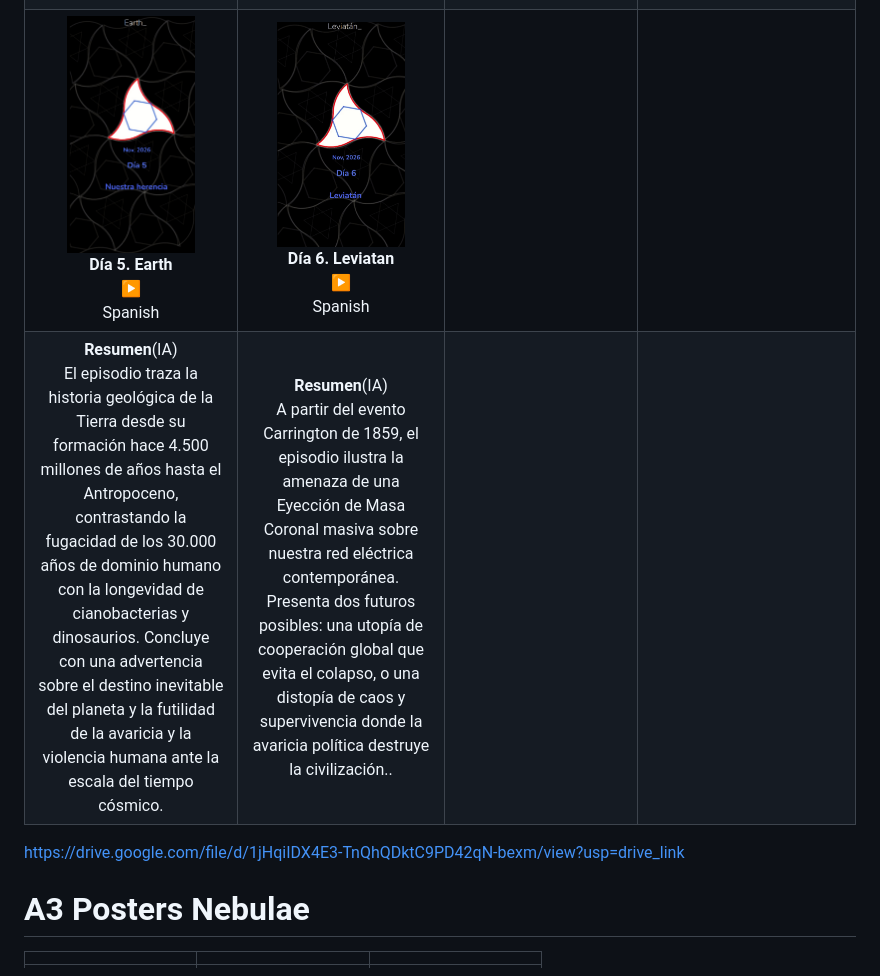
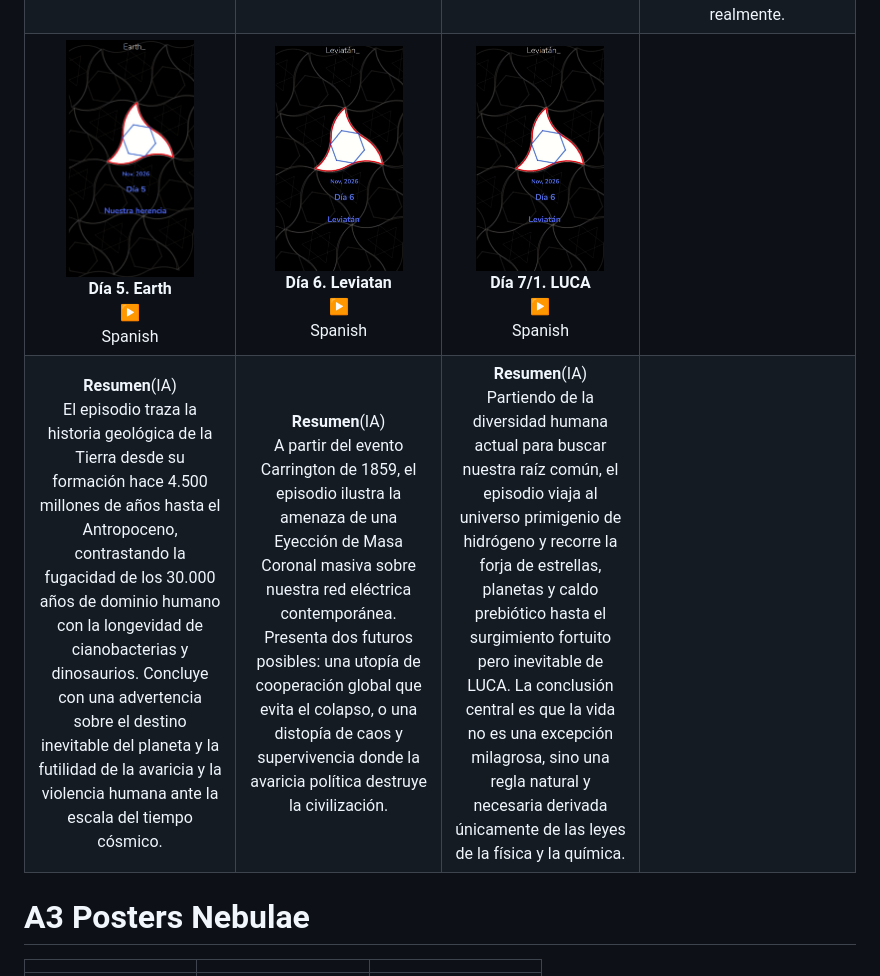
Before and after one commit to Anatoli-Grishenko/Alexandreia, a Markdown page: README.md, the part around the change. Rendered like a GitHub page.

Commit message:
LUCA

```diff
--- a/README.md
+++ b/README.md
@@ -57,10 +57,8 @@ The formulae which describe everything
 | :---: |:---: |:---: |:---: |
 |<img src="Pics/UnumEtDiversum.jpg" width="128"/><br>**Día 1. Unum et Diversum**<br>[▶️](https://drive.google.com/file/d/1arXmnsY1fGxm6JAafdlW--1xoCrGCxu9/view?usp=drive_link)<br> Spanish|<img src="Pics/Sagan.jpg" width="128"/><br>**Día 2. Sagan**<br>[▶️](https://drive.google.com/file/d/18qBg8wvfkLTVBPYKPxgqMdwhKyfTmDQ-/view?usp=drive_link)<br> Spanish|<img src="Pics/Koch.jpg" width="128"/><br>**Día 3. Koch**<br>[▶️](https://drive.google.com/file/d/1pKGhXJPvO-CcD1TUL-9pyFwNzBAPn3ny/view?usp=drive_link)<br> Spanish|<img src="Pics/Humble.jpg" width="128"/><br>**Día 4. Humildad**<br>[▶️](https://drive.google.com/file/d/1Y-vLPwIJ3t-f_NxhFj5LoBjXrhElQp2-/view?usp=drive_link)<br> Spanish|
 |**Resumen**(IA)<br>Frente a la polarización y la previsible crispación del panorama electoral, este proyecto plantea ir contracorriente para reivindicar aquello que nos une: nuestro origen común, la construcción compartida y la ética de la convivencia.|**Resumen**(IA)<br> A partir de la histórica fotografía del «Pálido Punto Azul» de la Voyager 1 tomada por impulso de Carl Sagan, este episodio recuerda la pequeñez de nuestra existencia en el cosmos. Subraya la responsabilidad ética ineludible de tratarnos con mayor amabilidad y de cuidar el único hogar compartido que tenemos.|**Resumen**(IA)<br>Basado en el discurso de la astronauta Christina Koch (Premio Princesa de Asturias de la Concordia 2026), el episodio reflexiona sobre la fragilidad de la Tierra vista desde el espacio. Transmite un llamado a la unidad, instando a reconocer que la humanidad comparte una única tripulación y que la plenitud reside en elegir el cuidado mutuo y el triunfo diario del amor.|**Resumen**(IA)<br>A través de la fotografía SMACS 0723 del telescopio espacial James Webb —que captura miles de galaxias en una porción de cielo equivalente a un grano de arena sostenido a la distancia del brazo— el episodio confronta la inmensidad insondable del universo. Frente a esta escala, lanza una reflexión directa sobre la desproporción de nuestra propia soberbia: una invitación a la humildad y a cuestionar cuán importantes nos creemos realmente.|
-|<img src="Pics/Legacy.jpg" width="128"/><br>**Día 5. Earth**<br>[▶️](https://drive.google.com/file/d/1QE-zondqh7EF9mxJx4E3kEhpGSolNREB/view?usp=drive_link)<br> Spanish|<img src="Pics/Leviatan.jpg" width="128"/><br>**Día 6. Leviatan**<br>[▶️](https://drive.google.com/file/d/1jHqiIDX4E3-TnQhQDktC9PD42qN-bexm/view?usp=drive_link)<br> Spanish|||
-|**Resumen**(IA)<br>El episodio traza la historia geológica de la Tierra desde su formación hace 4.500 millones de años hasta el Antropoceno, contrastando la fugacidad de los 30.000 años de dominio humano con la longevidad de cianobacterias y dinosaurios. Concluye con una advertencia sobre el destino inevitable del planeta y la futilidad de la avaricia y la violencia humana ante la escala del tiempo cósmico.|**Resumen**(IA)<br>A partir del evento Carrington de 1859, el episodio ilustra la amenaza de una Eyección de Masa Coronal masiva sobre nuestra red eléctrica contemporánea. Presenta dos futuros posibles: una utopía de cooperación global que evita el colapso, o una distopía de caos y supervivencia donde la avaricia política destruye la civilización..|||
-
-https://drive.google.com/file/d/1jHqiIDX4E3-TnQhQDktC9PD42qN-bexm/view?usp=drive_link
+|<img src="Pics/Legacy.jpg" width="128"/><br>**Día 5. Earth**<br>[▶️](https://drive.google.com/file/d/1QE-zondqh7EF9mxJx4E3kEhpGSolNREB/view?usp=drive_link)<br> Spanish|<img src="Pics/Leviatan.jpg" width="128"/><br>**Día 6. Leviatan**<br>[▶️](https://drive.google.com/file/d/1jHqiIDX4E3-TnQhQDktC9PD42qN-bexm/view?usp=drive_link)<br> Spanish|<img src="Pics/Leviatan.jpg" width="128"/><br>**Día 7/1. LUCA**<br>[▶️](https://drive.google.com/file/d/17HuHYeWTszOjRgi8oDXqNy9wXHGLR4Pf/view?usp=drive_link)<br> Spanish||
+|**Resumen**(IA)<br>El episodio traza la historia geológica de la Tierra desde su formación hace 4.500 millones de años hasta el Antropoceno, contrastando la fugacidad de los 30.000 años de dominio humano con la longevidad de cianobacterias y dinosaurios. Concluye con una advertencia sobre el destino inevitable del planeta y la futilidad de la avaricia y la violencia humana ante la escala del tiempo cósmico.|**Resumen**(IA)<br>A partir del evento Carrington de 1859, el episodio ilustra la amenaza de una Eyección de Masa Coronal masiva sobre nuestra red eléctrica contemporánea. Presenta dos futuros posibles: una utopía de cooperación global que evita el colapso, o una distopía de caos y supervivencia donde la avaricia política destruye la civilización.|**Resumen**(IA)<br>Partiendo de la diversidad humana actual para buscar nuestra raíz común, el episodio viaja al universo primigenio de hidrógeno y recorre la forja de estrellas, planetas y caldo prebiótico hasta el surgimiento fortuito pero inevitable de LUCA. La conclusión central es que la vida no es una excepción milagrosa, sino una regla natural y necesaria derivada únicamente de las leyes de la física y la química.||
 
 # A3 Posters Nebulae
 
```
Also changed, not shown: Pics/LUCA_.jpg (added).
